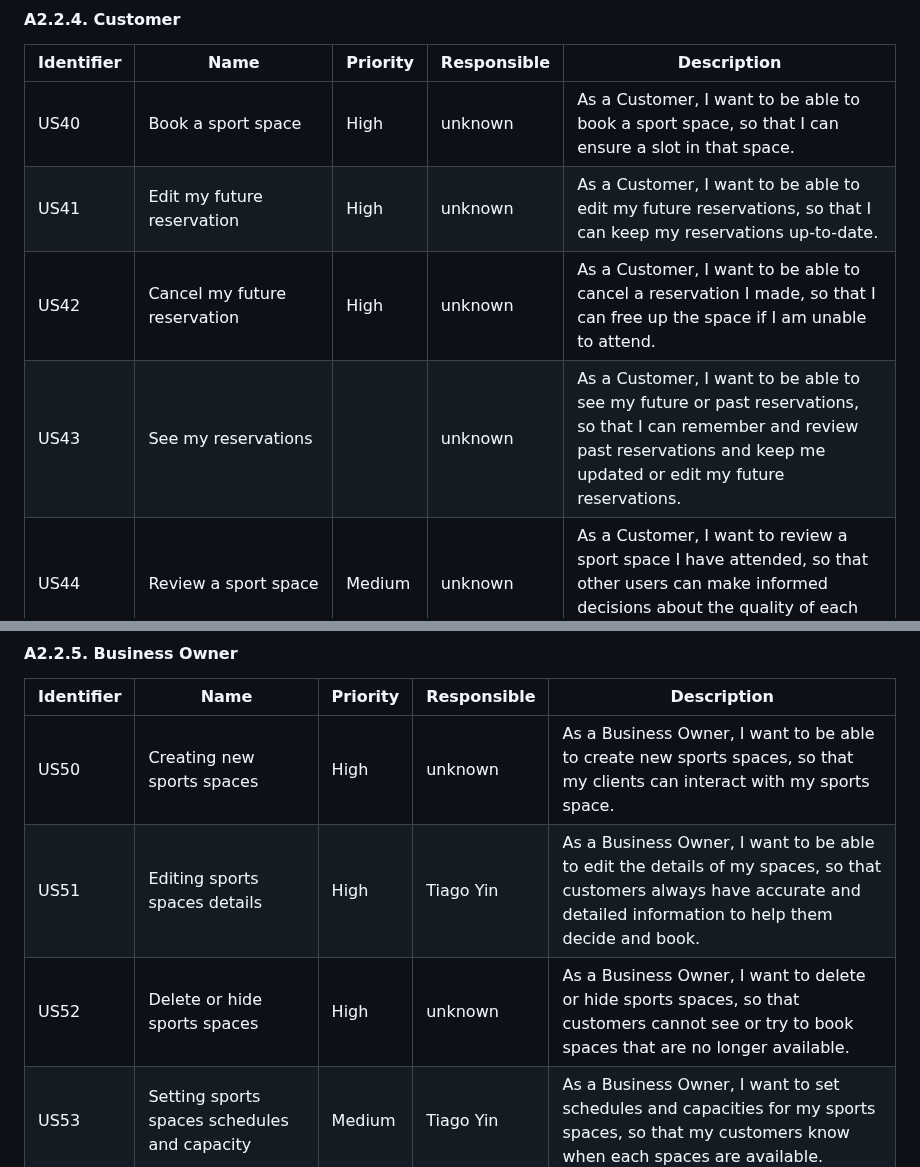
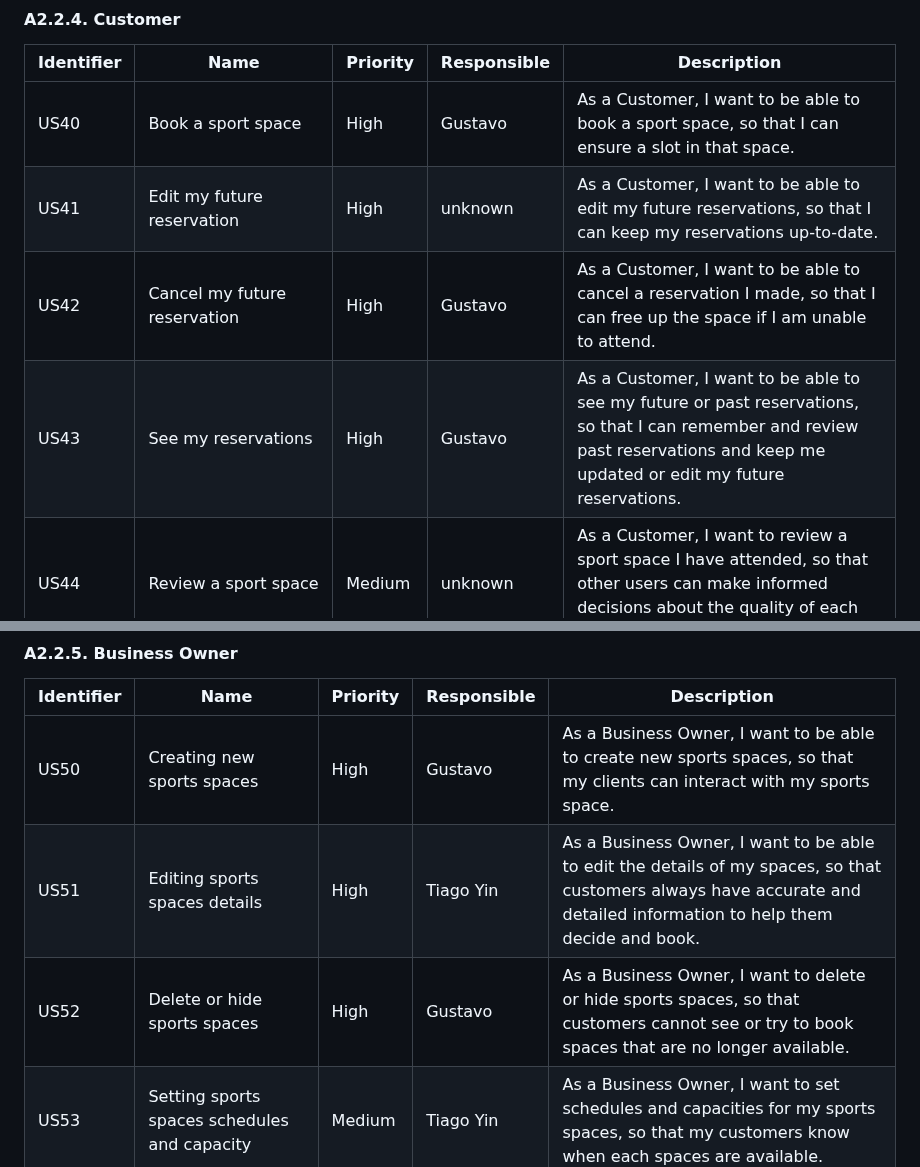
Before and after one commit to FEUP-tiago-repositories/lbaw, a Markdown page: artifacts/ER/ER.md, 2 parts joined by grey strips. GitHub-like rendering.

```diff
--- a/artifacts/ER/ER.md
+++ b/artifacts/ER/ER.md
@@ -93,10 +93,10 @@ For the _SportsHub_ website, consider the user stories that are presented in the
 
 | Identifier | Name                                      | Priority | Responsible | Description                                                                 |
 |------------|-------------------------------------------|----------|-------------|-----------------------------------------------------------------------------|
-| US40       | Book a sport space                        | High     | unknown     | As a Customer, I want to be able to book a sport space, so that I can ensure a slot in that space. |
+| US40       | Book a sport space                        | High     | Gustavo     | As a Customer, I want to be able to book a sport space, so that I can ensure a slot in that space. |
 | US41       | Edit my future reservation                | High     | unknown     | As a Customer, I want to be able to edit my future reservations, so that I can keep my reservations up-to-date. |
-| US42       | Cancel my future reservation              | High     | unknown     | As a Customer, I want to be able to cancel a reservation I made, so that I can free up the space if I am unable to attend. |
-| US43       | See my reservations                       |          | unknown     | As a Customer, I want to be able to see my future or past reservations, so that I can remember and review past reservations and keep me updated or edit my future reservations. |
+| US42       | Cancel my future reservation              | High     | Gustavo     | As a Customer, I want to be able to cancel a reservation I made, so that I can free up the space if I am unable to attend. |
+| US43       | See my reservations                       |    High      | Gustavo     | As a Customer, I want to be able to see my future or past reservations, so that I can remember and review past reservations and keep me updated or edit my future reservations. |
 | US44       | Review a sport space                      | Medium   | unknown     | As a Customer, I want to review a sport space I have attended, so that other users can make informed decisions about the quality of each space. |
 | US45       | Getting notifications of a reservation    | Low      | unknown     | As a Customer, I want to receive a notification when a reservation is confirmed, cancelled or is very soon so that I can always stay informed. |
 | US46       | Recommendations Algorithm                 | Low      | Tiago Yin     | As a Customer, I want to see spaces based on my preferences, so that I can have a more enjoyable and personalized experience. |
@@ -109,9 +109,9 @@ For the _SportsHub_ website, consider the user stories that are presented in the
 
 | Identifier | Name                                  | Priority | Responsible | Description                                                                 |
 |------------|---------------------------------------|----------|-------------|-----------------------------------------------------------------------------|
-| US50       | Creating new sports spaces            | High     | unknown     | As a Business Owner, I want to be able to create new sports spaces, so that my clients can interact with my sports space. |
+| US50       | Creating new sports spaces            | High     | Gustavo     | As a Business Owner, I want to be able to create new sports spaces, so that my clients can interact with my sports space. |
 | US51       | Editing sports spaces details         | High     | Tiago Yin     | As a Business Owner, I want to be able to edit the details of my spaces, so that customers always have accurate and detailed information to help them decide and book. |
-| US52       | Delete or hide sports spaces          | High     | unknown     | As a Business Owner, I want to delete or hide sports spaces, so that customers cannot see or try to book spaces that are no longer available. |
+| US52       | Delete or hide sports spaces          | High     | Gustavo     | As a Business Owner, I want to delete or hide sports spaces, so that customers cannot see or try to book spaces that are no longer available. |
 | US53       | Setting sports spaces schedules and capacity | Medium | Tiago Yin | As a Business Owner, I want to set schedules and capacities for my sports spaces, so that my customers know when each spaces are available. |
 | US54       | Accepting, declining, modifing or canceling reservations | Medium | unknown | As a Business Owner, I want to be able to accept, decline, modify or cancel customer reservations, so that I can manage my availability efficiently and avoid scheduling conflicts. |
 | US55       | Seeing space's reservations in a calendar | Medium | Tiago Yin   | As a Business Owner, I want to see all reservations for my spaces in a calendar, so that I can easily track bookings and manage better schedules. |
```
Also changed, not shown: other parts of artifacts/ER/ER.md (+3 -3 lines).
